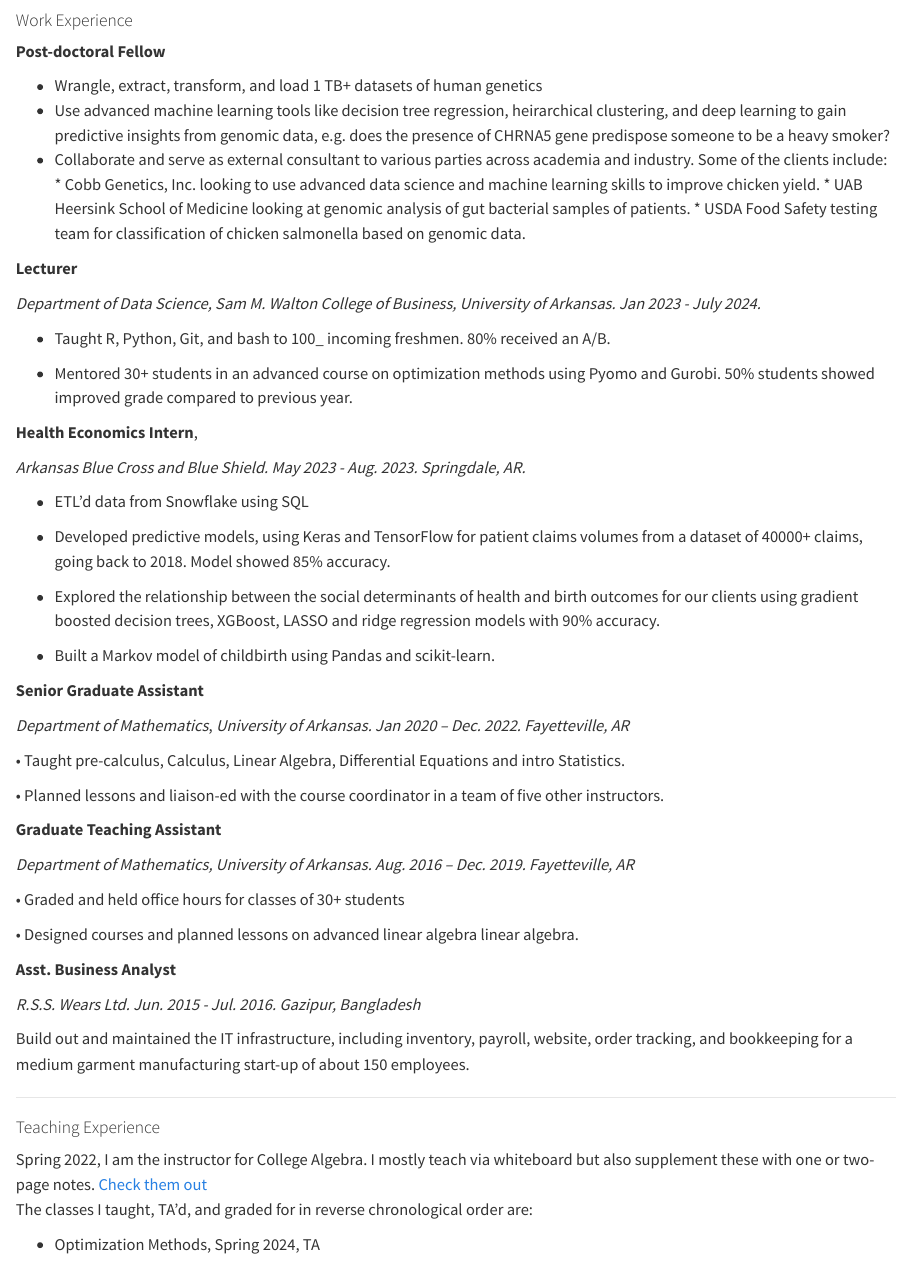
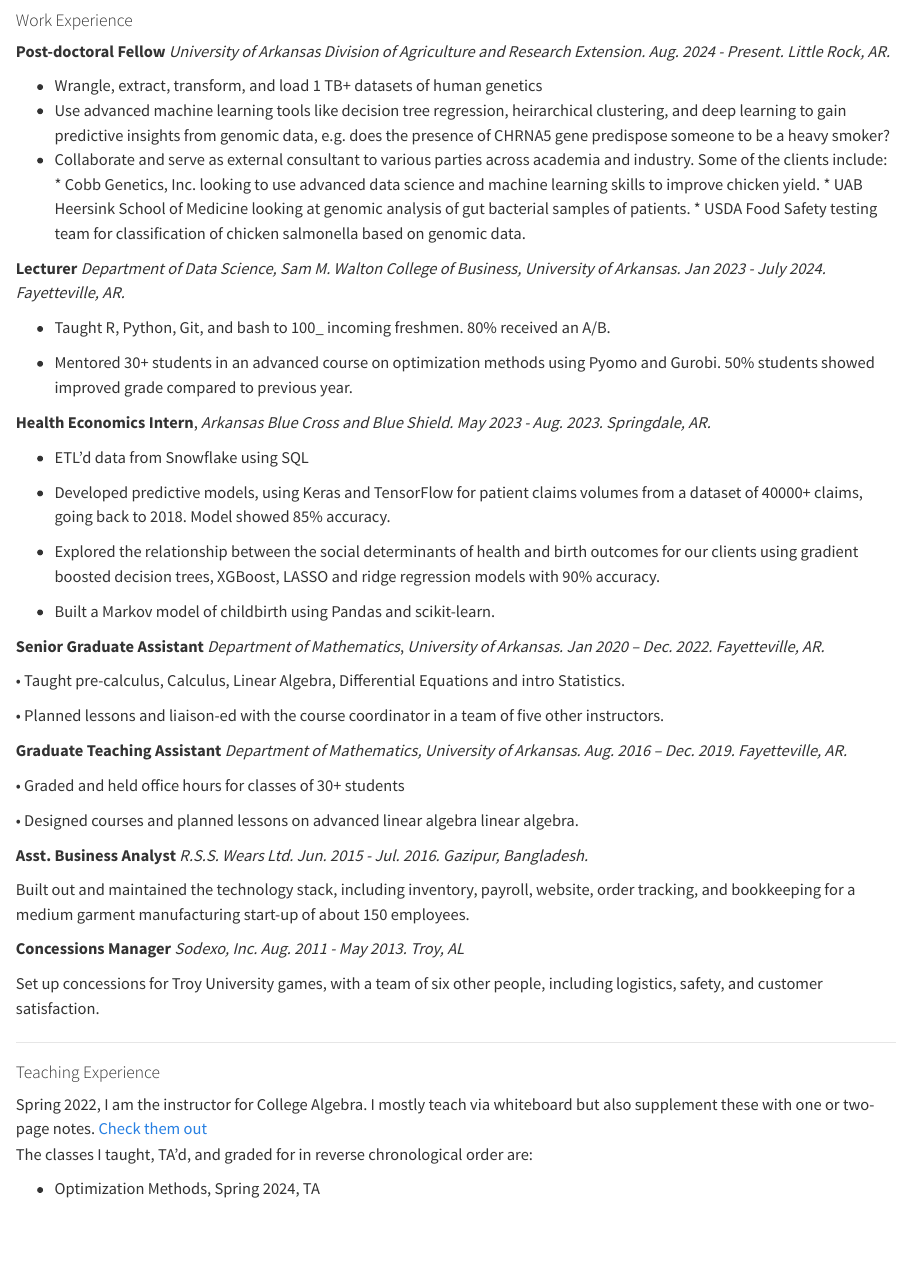
Before and after one commit to 2shakilrafi/2shakilrafi.github.io, a Quarto document (teaching.qmd): the page in a window 1100 px wide, from its top. Rendered offline with R 4.5, knitr and Pandoc in place of Quarto, with nearby package versions.

Commit message:
More added

```diff
--- a/teaching.qmd
+++ b/teaching.qmd
@@ -1,6 +1,7 @@
 #### Work Experience
 
 **Post-doctoral Fellow**
+*University of Arkansas Division of Agriculture and Research Extension. Aug. 2024 - Present. Little Rock, AR.*
 
 - Wrangle, extract, transform, and load 1 TB+ datasets of human genetics
 - Use advanced machine learning tools like decision tree regression, heirarchical clustering, and deep learning to gain predictive insights from genomic data, e.g. does the presence of CHRNA5 gene predispose someone to be a heavy smoker?
@@ -10,15 +11,13 @@
       * USDA Food Safety testing team for classification of chicken salmonella based on               genomic data.
 
 **Lecturer**
-
-*Department of Data Science, Sam M. Walton College of Business, University of Arkansas. Jan 2023 - July 2024.*
+*Department of Data Science, Sam M. Walton College of Business, University of Arkansas. Jan 2023 - July 2024. Fayetteville, AR.*
 
 -   Taught R, Python, Git, and bash to 100\_ incoming freshmen. 80% received an A/B.
 
 -   Mentored 30+ students in an advanced course on optimization methods using Pyomo and Gurobi. 50% students showed improved grade compared to previous year.\
 
 **Health Economics Intern**,
-
 *Arkansas Blue Cross and Blue Shield. May 2023 - Aug. 2023. Springdale, AR.*
 
 -   ETL'd data from Snowflake using SQL
@@ -30,26 +29,29 @@
 -   Built a Markov model of childbirth using Pandas and scikit-learn.
 
 **Senior Graduate Assistant**
-
-*Department of Mathematics*, *University of Arkansas. Jan 2020 – Dec. 2022. Fayetteville, AR*
+*Department of Mathematics*, *University of Arkansas. Jan 2020 – Dec. 2022. Fayetteville, AR.*
 
 • Taught pre-calculus, Calculus, Linear Algebra, Differential Equations and intro Statistics.
 
 • Planned lessons and liaison-ed with the course coordinator in a team of five other instructors.
 
 **Graduate Teaching Assistant**
-
-*Department of Mathematics, University of Arkansas. Aug. 2016 – Dec. 2019. Fayetteville, AR*
+*Department of Mathematics, University of Arkansas. Aug. 2016 – Dec. 2019. Fayetteville, AR.*
 
 • Graded and held office hours for classes of 30+ students
 
 • Designed courses and planned lessons on advanced linear algebra linear algebra.
 
 **Asst. Business Analyst**
+*R.S.S. Wears Ltd. Jun. 2015 - Jul. 2016. Gazipur, Bangladesh.*
 
-*R.S.S. Wears Ltd. Jun. 2015 - Jul. 2016. Gazipur, Bangladesh*
+Built out and maintained the technology stack, including inventory, payroll, website, order tracking, and bookkeeping for a medium garment manufacturing start-up of about 150 employees.
 
-Build out and maintained the IT infrastructure, including inventory, payroll, website, order tracking, and bookkeeping for a medium garment manufacturing start-up of about 150 employees.
+**Concessions Manager**
+*Sodexo, Inc. Aug. 2011 - May 2013. Troy, AL*
+
+Set up concessions for Troy University games, with a team of six
+other people, including logistics, safety, and customer satisfaction.
 
 ------------------------------------------------------------------------
 
```
Also changed, not shown: docs/search.json, 2 other files.
